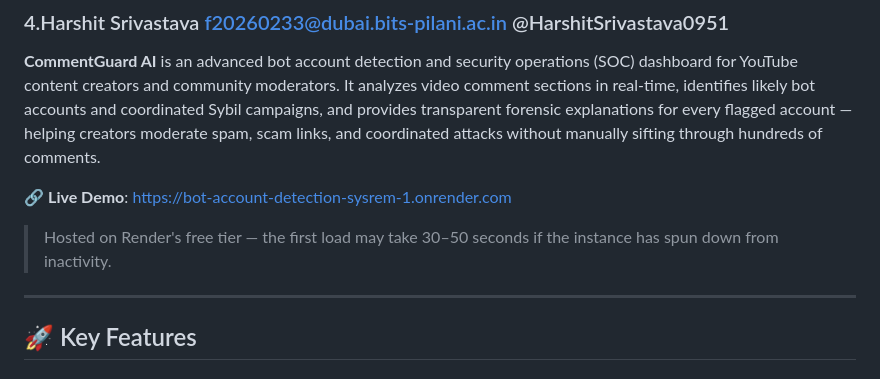
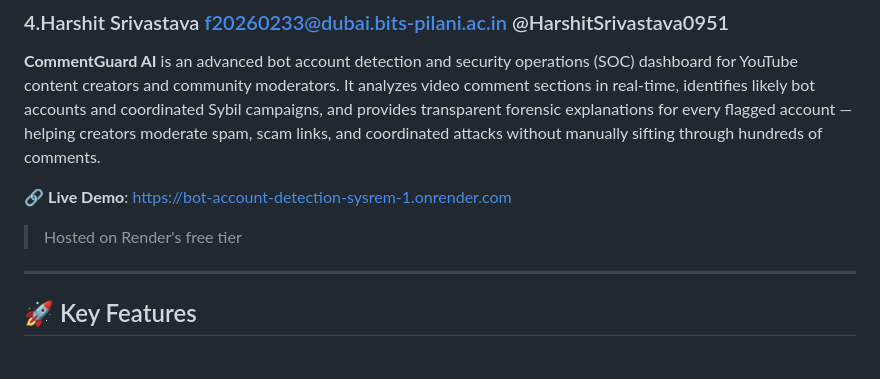
Before and after one commit to tahalikescoding/bot_account-detection-system, a Markdown page: README.md, the part around the change. Drawn GitHub-style.

```diff
--- a/README.md
+++ b/README.md
@@ -10,7 +10,7 @@
 **CommentGuard AI** is an advanced bot account detection and security operations (SOC) dashboard for YouTube content creators and community moderators. It analyzes video comment sections in real-time, identifies likely bot accounts and coordinated Sybil campaigns, and provides transparent forensic explanations for every flagged account — helping creators moderate spam, scam links, and coordinated attacks without manually sifting through hundreds of comments.
 
 🔗 **Live Demo**: [https://bot-account-detection-sysrem-1.onrender.com](https://bot-account-detection-sysrem-1.onrender.com)
-> Hosted on Render's free tier — the first load may take 30–50 seconds if the instance has spun down from inactivity.
+> Hosted on Render's free tier
 
 ---
 
```
